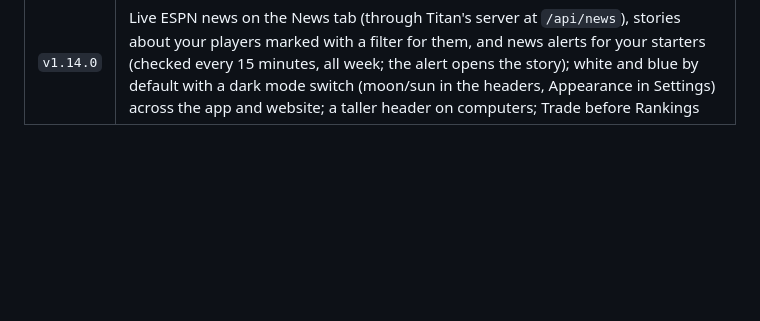
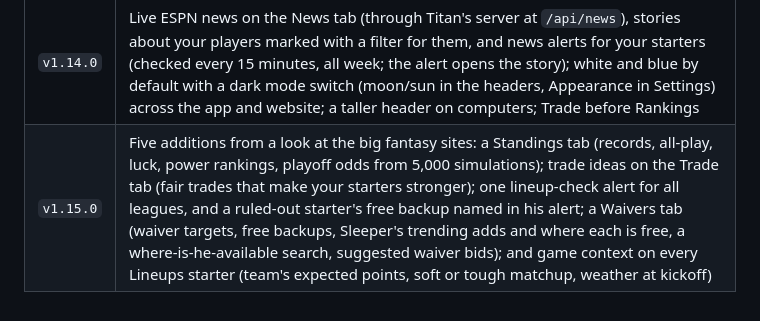
Before and after one commit to clintonburnell-cmd/titan-fantasy-football, a Markdown page: README.md, the part around the change. GitHub-like rendering; blank space fills up the shorter version.

Commit message:
Save point v1.15.0: Standings, trade ideas, smarter alerts, Waivers, game context
Co-Authored-By: Claude Opus 5 (1M context) <noreply@anthropic.com>
Claude-Session: https://claude.ai/code/session_01Ebdvei3rtyGouWNdXdBn7G

```diff
--- a/README.md
+++ b/README.md
@@ -304,3 +304,4 @@ No build step and no dependencies. It runs on any static host.
 | `v1.13.0` | A Trade tab: pick a league and a trade partner, tap players (and, in dynasty Sleeper leagues, draft picks) on both rosters, and Titan weighs the trade with FantasyCalc's values for the league's format (stars weighted), says who wins, suggests players to even it out and shows each team's best lineup this week before and after; values come through Titan's server (`/api/trade-values`, cached a day), credited to FantasyCalc. Also each league's picture with a lettered site badge next to every league name |
 | `v1.13.1` | The Trade tab weighs trades the way FantasyCalc's own calculator does: plain value totals (FantasyCalc's values already count stars for more) plus a waiver pickup's value, about the 300th-best player, for each roster spot an uneven trade frees |
 | `v1.14.0` | Live ESPN news on the News tab (through Titan's server at `/api/news`), stories about your players marked with a filter for them, and news alerts for your starters (checked every 15 minutes, all week; the alert opens the story); white and blue by default with a dark mode switch (moon/sun in the headers, Appearance in Settings) across the app and website; a taller header on computers; Trade before Rankings |
+| `v1.15.0` | Five additions from a look at the big fantasy sites: a Standings tab (records, all-play, luck, power rankings, playoff odds from 5,000 simulations); trade ideas on the Trade tab (fair trades that make your starters stronger); one lineup-check alert for all leagues, and a ruled-out starter's free backup named in his alert; a Waivers tab (waiver targets, free backups, Sleeper's trending adds and where each is free, a where-is-he-available search, suggested waiver bids); and game context on every Lineups starter (team's expected points, soft or tough matchup, weather at kickoff) |
```
